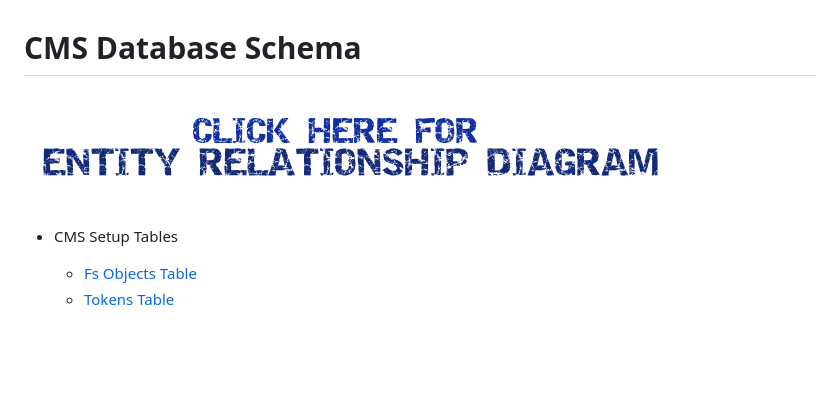
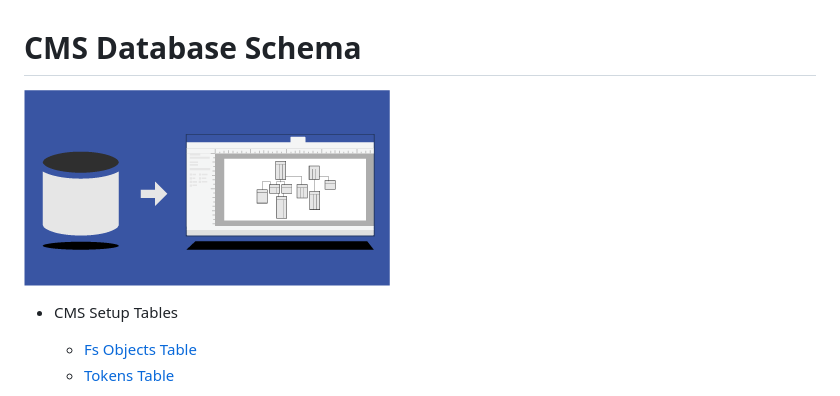
Before and after one commit to ADA-SITE-JML/ioi-grant, a Markdown page: database/db_erd.md, the part around the change. Drawn GitHub-style; pictures changed too: database/images/click_here_cropped.png, database/images/click_here_cropped_2.png (deleted); blank space fills up the shorter version.

Commit message:
final version

```diff
--- a/database/db_erd.md
+++ b/database/db_erd.md
@@ -1,7 +1,7 @@
 CMS Database Schema
 ===================
 
-[![ERD](https://github.com/ADA-SITE-JML/ioi-grant/blob/master/database/images/click_here_cropped_2.png)](https://github.com/ADA-SITE-JML/ioi-grant/blob/master/database/images/erd_cms.png)
+[![ERD](https://github.com/ADA-SITE-JML/ioi-grant/blob/master/database/images/click_here_cropped.png)](https://github.com/ADA-SITE-JML/ioi-grant/blob/master/database/images/erd_cms.png)
 
 * CMS Setup Tables
 	- [Fs Objects Table](#fs-objects-table)
```
Also changed, not shown: database/images/click_here_full.png (deleted).
